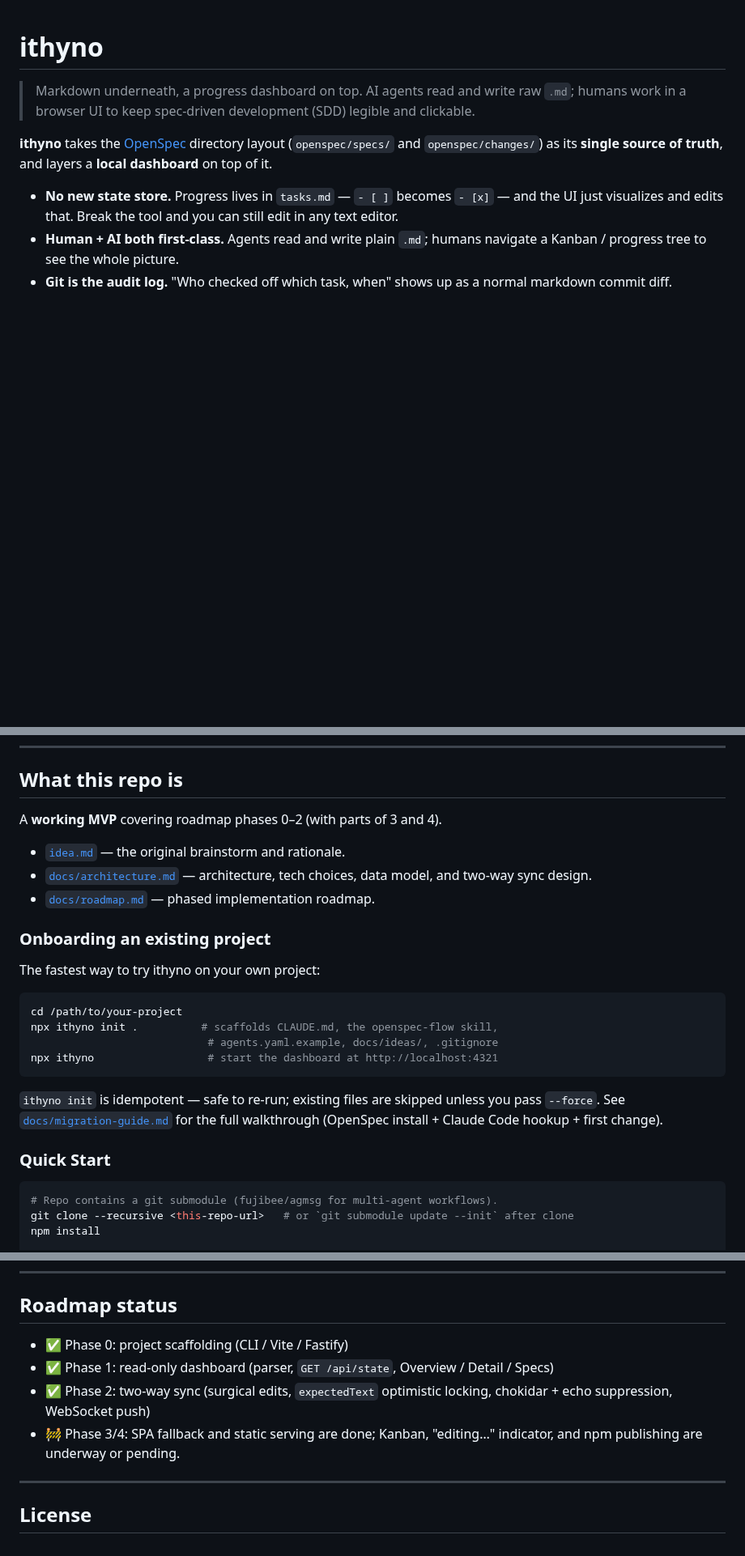
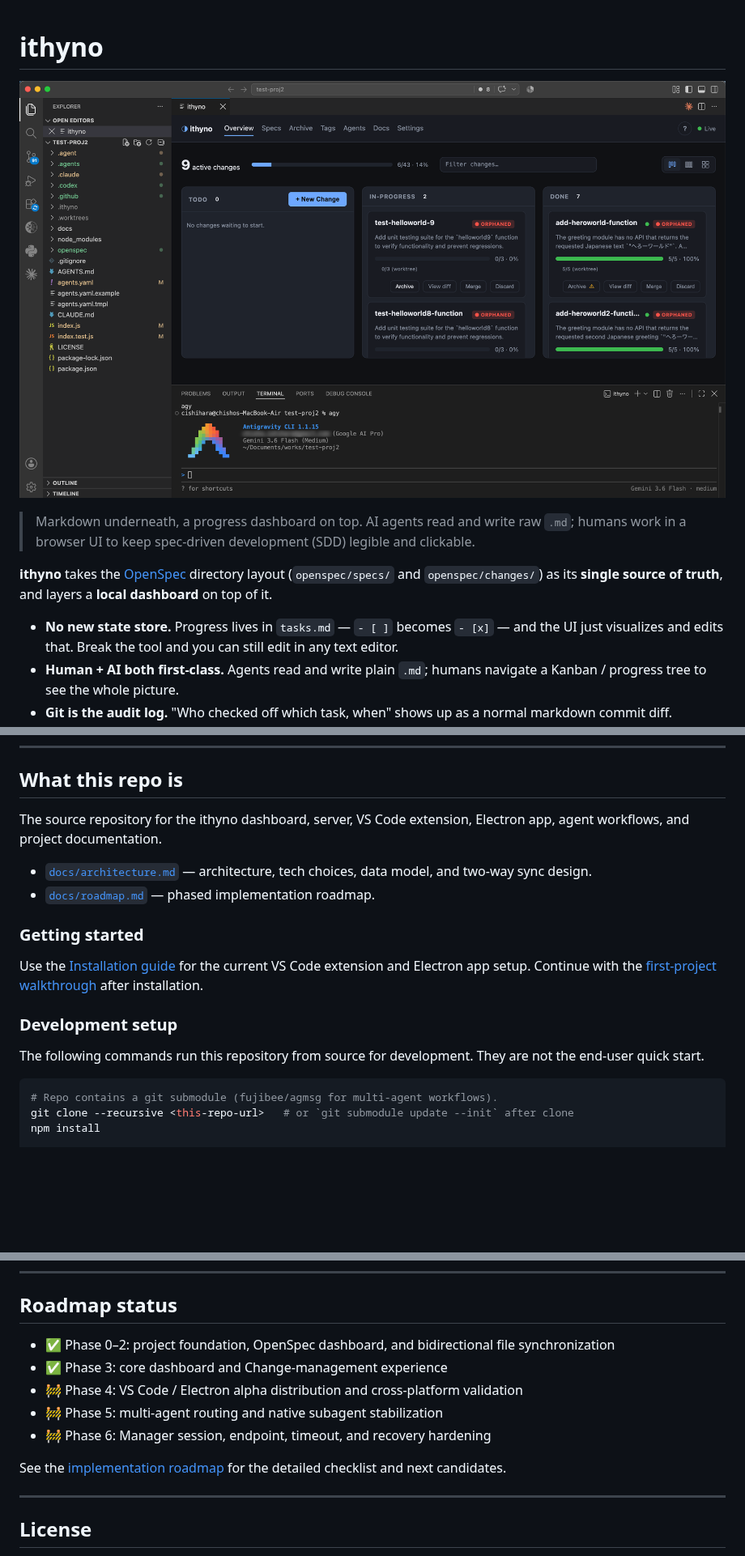
Before and after one commit to fluentdb-dev/ithyno, a Markdown page: README.md, 3 parts joined by grey strips. Shown at 81% size. GitHub-like rendering; pictures changed too: docs/images/ithyno-overview.png (added); blank space fills up the shorter version.

````diff
--- a/README.md
+++ b/README.md
@@ -1,4 +1,6 @@
 # ithyno
+
+![ithyno dashboard and Manager terminal running side by side in VS Code](./docs/images/ithyno-overview.png)
 
 > Markdown underneath, a progress dashboard on top.
 > AI agents read and write raw `.md`; humans work in a browser UI to keep spec-driven development (SDD) legible and clickable.
@@ -13,29 +15,23 @@
 
 ## What this repo is
 
-A **working MVP** covering roadmap phases 0–2 (with parts of 3 and 4).
+The source repository for the ithyno dashboard, server, VS Code extension,
+Electron app, agent workflows, and project documentation.
 
-- [`idea.md`](./idea.md) — the original brainstorm and rationale.
 - [`docs/architecture.md`](./docs/architecture.md) — architecture, tech choices, data model, and two-way sync design.
 - [`docs/roadmap.md`](./docs/roadmap.md) — phased implementation roadmap.
 
-### Onboarding an existing project
+### Getting started
 
-The fastest way to try ithyno on your own project:
+Use the [Installation guide](https://fluentdb-dev.github.io/ithyno-pages/installation/)
+for the current VS Code extension and Electron app setup. Continue with the
+[first-project walkthrough](https://fluentdb-dev.github.io/ithyno-pages/project-creation-flow/)
+after installation.
 
-```bash
-cd /path/to/your-project
-npx ithyno init .          # scaffolds CLAUDE.md, the openspec-flow skill,
-                            # agents.yaml.example, docs/ideas/, .gitignore
-npx ithyno                  # start the dashboard at http://localhost:4321
-```
+### Development setup
 
-`ithyno init` is idempotent — safe to re-run; existing files are skipped
-unless you pass `--force`. See [`docs/migration-guide.md`](./docs/migration-guide.md)
-for the full walkthrough (OpenSpec install + Claude Code hookup + first
-change).
-
-### Quick Start
+The following commands run this repository from source for development. They
+are not the end-user quick start.
 
 ```bash
 # Repo contains a git submodule (fujibee/agmsg for multi-agent workflows).
@@ -217,10 +189,14 @@ Full detail: [`docs/architecture.md`](./docs/architecture.md).
 
 ## Roadmap status
 
-- ✅ Phase 0: project scaffolding (CLI / Vite / Fastify)
-- ✅ Phase 1: read-only dashboard (parser, `GET /api/state`, Overview / Detail / Specs)
-- ✅ Phase 2: two-way sync (surgical edits, `expectedText` optimistic locking, chokidar + echo suppression, WebSocket push)
-- 🚧 Phase 3/4: SPA fallback and static serving are done; Kanban, "editing…" indicator, and npm publishing are underway or pending.
+- ✅ Phase 0–2: project foundation, OpenSpec dashboard, and bidirectional file synchronization
+- ✅ Phase 3: core dashboard and Change-management experience
+- 🚧 Phase 4: VS Code / Electron alpha distribution and cross-platform validation
+- 🚧 Phase 5: multi-agent routing and native subagent stabilization
+- 🚧 Phase 6: Manager session, endpoint, timeout, and recovery hardening
+
+See the [implementation roadmap](./docs/roadmap.md) for the detailed checklist
+and next candidates.
 
 ---
 
````
Also changed, not shown: other parts of README.md (+32 -56 lines).
